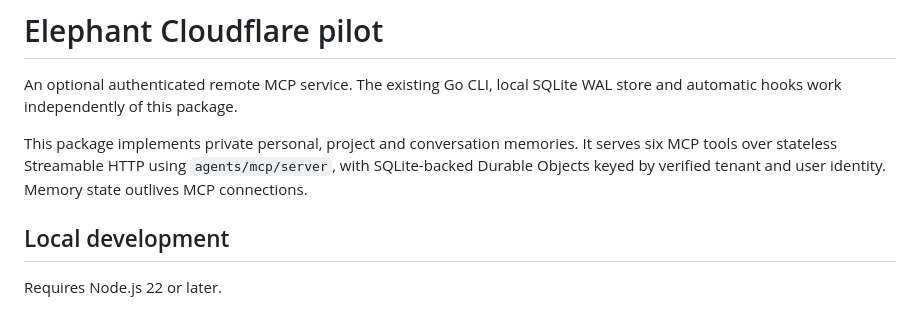
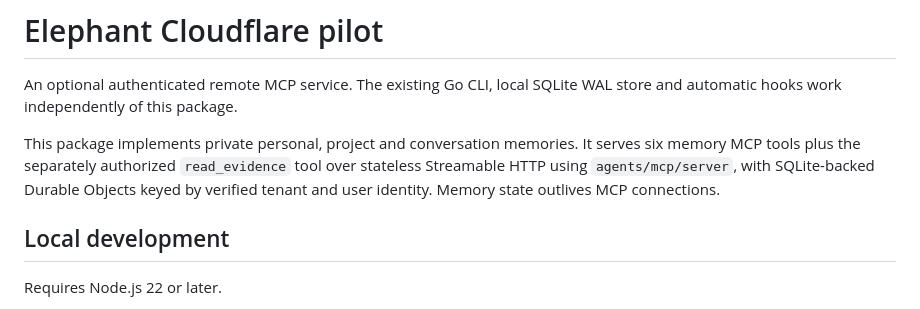
Before and after one commit to prithivrajmu/elephant, a Markdown page: cloudflare/README.md, the part around the change. Rendered like a GitHub page.

```diff
--- a/cloudflare/README.md
+++ b/cloudflare/README.md
@@ -2,7 +2,7 @@
 
 An optional authenticated remote MCP service. The existing Go CLI, local SQLite WAL store and automatic hooks work independently of this package.
 
-This package implements private personal, project and conversation memories. It serves six MCP tools over stateless Streamable HTTP using `agents/mcp/server`, with SQLite-backed Durable Objects keyed by verified tenant and user identity. Memory state outlives MCP connections.
+This package implements private personal, project and conversation memories. It serves six memory MCP tools plus the separately authorized `read_evidence` tool over stateless Streamable HTTP using `agents/mcp/server`, with SQLite-backed Durable Objects keyed by verified tenant and user identity. Memory state outlives MCP connections.
 
 ## Local development
 
```
Also changed, not shown: docs/cloudflare.md (+2 -2 lines).
